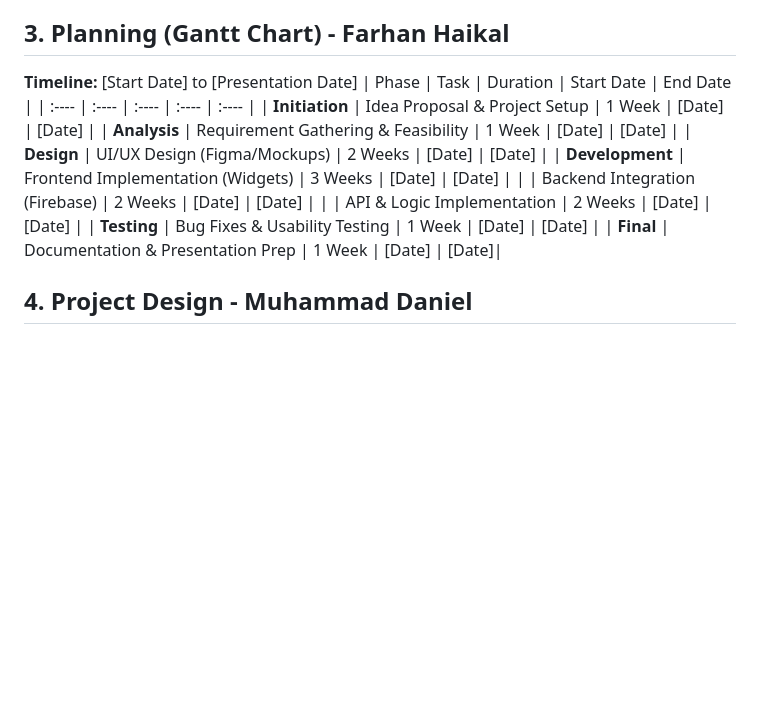
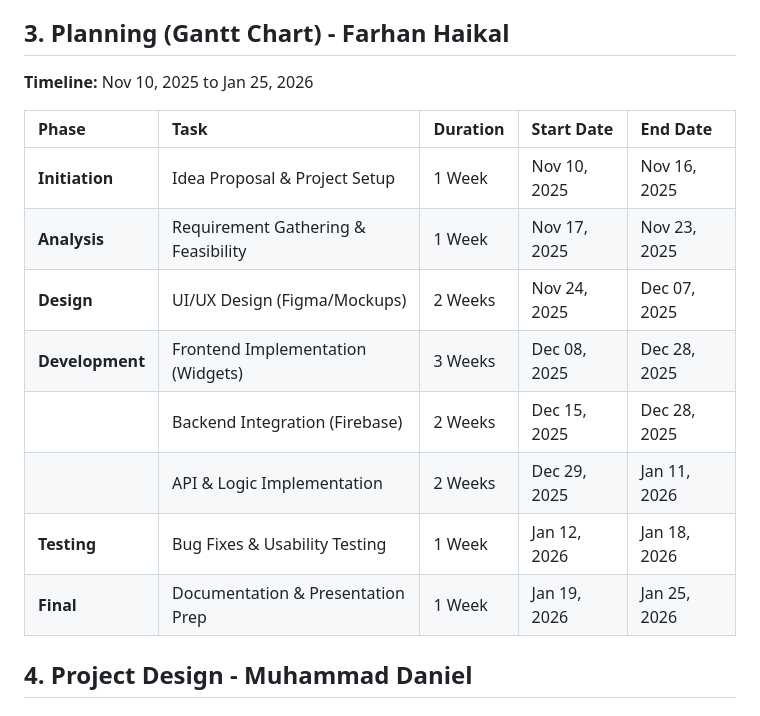
Before and after one commit to sarnsrun/Masjid-Connect, a Markdown page: README.md, the part around the change. Rendered like a GitHub page; blank space fills up the shorter version.

Commit message:
Update project timeline in README.md

```diff
--- a/README.md
+++ b/README.md
@@ -74,18 +74,18 @@
 
 ## **3\. Planning (Gantt Chart) - Farhan Haikal**
 
-**Timeline:** \[Start Date\] to \[Presentation Date\]
+**Timeline:** Nov 10, 2025 to Jan 25, 2026
+
 | Phase | Task | Duration | Start Date | End Date |
 | :---- | :---- | :---- | :---- | :---- |
-| **Initiation** | Idea Proposal & Project Setup | 1 Week | \[Date\] | \[Date\] |
-| **Analysis** | Requirement Gathering & Feasibility | 1 Week | \[Date\] | \[Date\] |
-| **Design** | UI/UX Design (Figma/Mockups) | 2 Weeks | \[Date\] | \[Date\] |
-| **Development** | Frontend Implementation (Widgets) | 3 Weeks | \[Date\] | \[Date\] |
-|  | Backend Integration (Firebase) | 2 Weeks | \[Date\] | \[Date\] |
-|  | API & Logic Implementation | 2 Weeks | \[Date\] | \[Date\] |
-| **Testing** | Bug Fixes & Usability Testing | 1 Week | \[Date\] | \[Date\] |
-| **Final** | Documentation & Presentation Prep | 1 Week | \[Date\] | \[Date\]|
-
+| **Initiation** | Idea Proposal & Project Setup | 1 Week | Nov 10, 2025 | Nov 16, 2025 |
+| **Analysis** | Requirement Gathering & Feasibility | 1 Week | Nov 17, 2025 | Nov 23, 2025 |
+| **Design** | UI/UX Design (Figma/Mockups) | 2 Weeks | Nov 24, 2025 | Dec 07, 2025 |
+| **Development** | Frontend Implementation (Widgets) | 3 Weeks | Dec 08, 2025 | Dec 28, 2025 |
+| | Backend Integration (Firebase) | 2 Weeks | Dec 15, 2025 | Dec 28, 2025 |
+| | API & Logic Implementation | 2 Weeks | Dec 29, 2025 | Jan 11, 2026 |
+| **Testing** | Bug Fixes & Usability Testing | 1 Week | Jan 12, 2026 | Jan 18, 2026 |
+| **Final** | Documentation & Presentation Prep | 1 Week | Jan 19, 2026 | Jan 25, 2026 |
 
 
 
```
